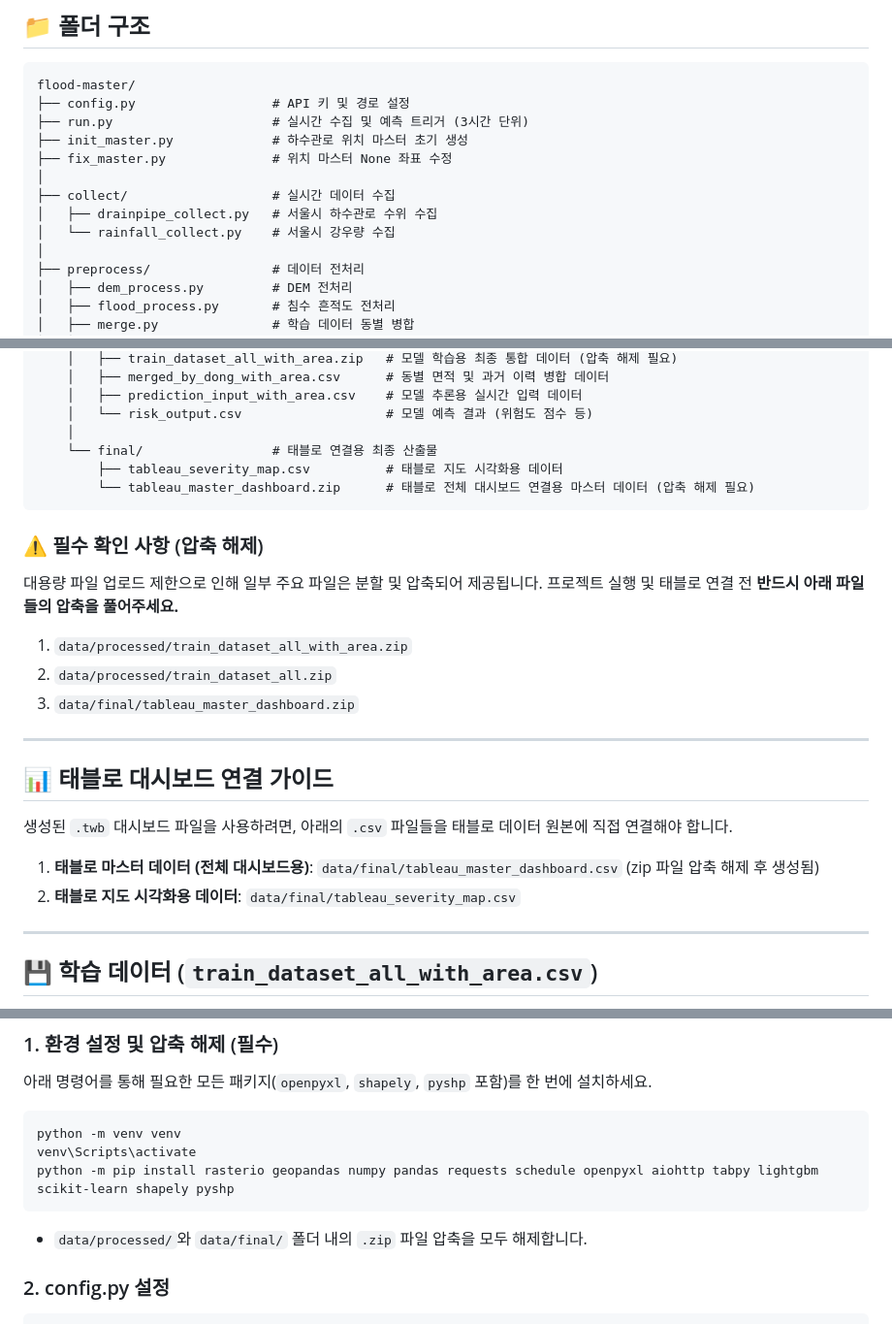
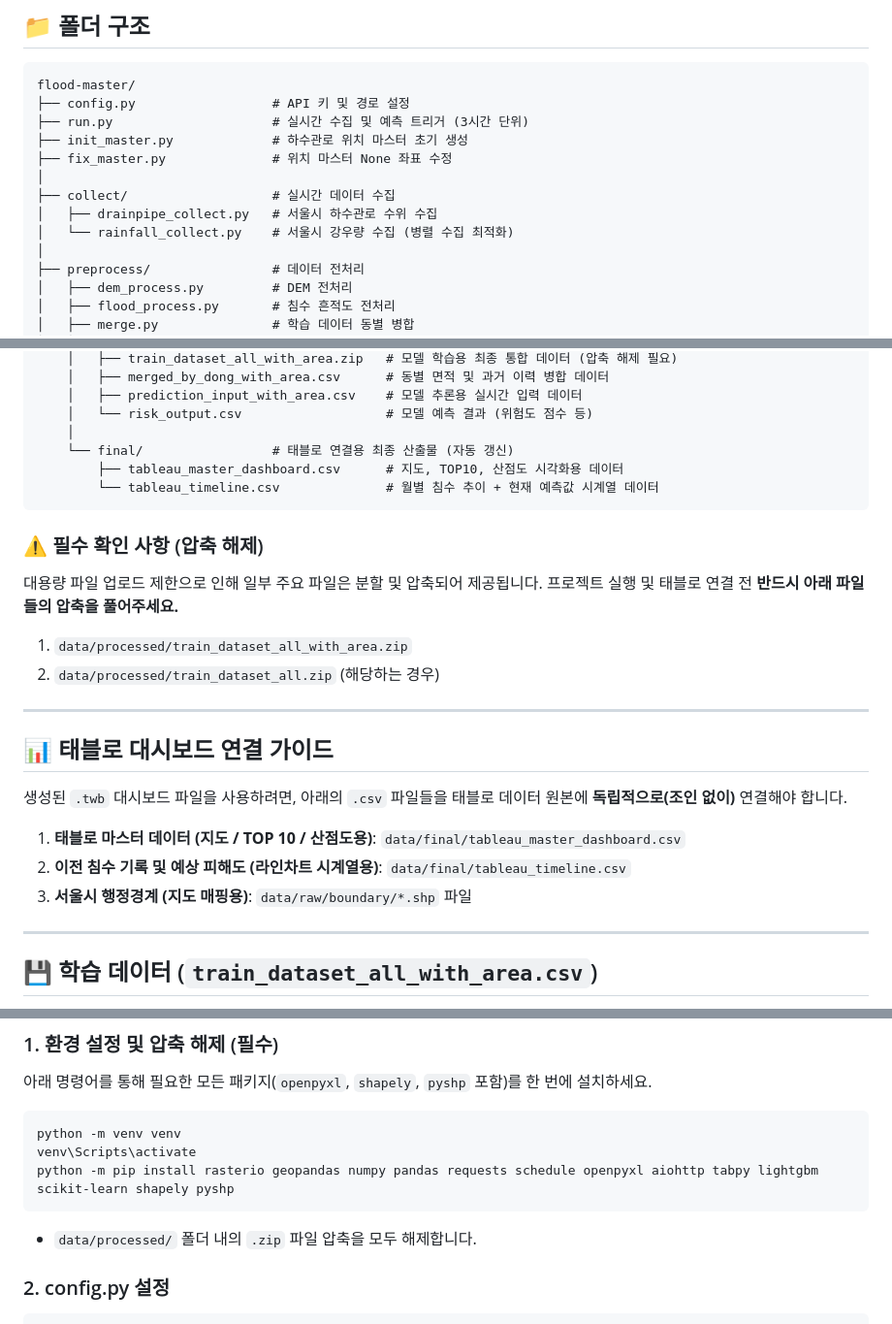
Before and after one commit to Kimcrystal1004/flood-prediction, a Markdown page: README.md, 3 parts joined by grey strips. Shown at 97% size. Rendered like a GitHub page.

Commit message:
docs: README 최신화 (태블로 시각화 및 최신 구조 반영)

```diff
--- a/README.md
+++ b/README.md
@@ -16,7 +16,7 @@ flood-master/
 │
 ├── collect/                   # 실시간 데이터 수집
 │   ├── drainpipe_collect.py   # 서울시 하수관로 수위 수집
-│   └── rainfall_collect.py    # 서울시 강우량 수집
+│   └── rainfall_collect.py    # 서울시 강우량 수집 (병렬 수집 최적화)
 │
 ├── preprocess/                # 데이터 전처리
 │   ├── dem_process.py         # DEM 전처리
@@ -46,25 +46,25 @@ flood-master/
     │   ├── prediction_input_with_area.csv    # 모델 추론용 실시간 입력 데이터
     │   └── risk_output.csv                   # 모델 예측 결과 (위험도 점수 등)
     │
-    └── final/                 # 태블로 연결용 최종 산출물
-        ├── tableau_severity_map.csv          # 태블로 지도 시각화용 데이터
-        └── tableau_master_dashboard.zip      # 태블로 전체 대시보드 연결용 마스터 데이터 (압축 해제 필요)
+    └── final/                 # 태블로 연결용 최종 산출물 (자동 갱신)
+        ├── tableau_master_dashboard.csv      # 지도, TOP10, 산점도 시각화용 데이터
+        └── tableau_timeline.csv              # 월별 침수 추이 + 현재 예측값 시계열 데이터
 ~~~
 
 ### ⚠️ 필수 확인 사항 (압축 해제)
 대용량 파일 업로드 제한으로 인해 일부 주요 파일은 분할 및 압축되어 제공됩니다. 프로젝트 실행 및 태블로 연결 전 **반드시 아래 파일들의 압축을 풀어주세요.**
 1. `data/processed/train_dataset_all_with_area.zip`
-2. `data/processed/train_dataset_all.zip`
-3. `data/final/tableau_master_dashboard.zip`
+2. `data/processed/train_dataset_all.zip` (해당하는 경우)
 
 ***
 
 ## 📊 태블로 대시보드 연결 가이드
 
-생성된 `.twb` 대시보드 파일을 사용하려면, 아래의 `.csv` 파일들을 태블로 데이터 원본에 직접 연결해야 합니다.
+생성된 `.twb` 대시보드 파일을 사용하려면, 아래의 `.csv` 파일들을 태블로 데이터 원본에 **독립적으로(조인 없이)** 연결해야 합니다.
 
-1. **태블로 마스터 데이터 (전체 대시보드용)**: `data/final/tableau_master_dashboard.csv` (zip 파일 압축 해제 후 생성됨)
-2. **태블로 지도 시각화용 데이터**: `data/final/tableau_severity_map.csv`
+1. **태블로 마스터 데이터 (지도 / TOP 10 / 산점도용)**: `data/final/tableau_master_dashboard.csv`
+2. **이전 침수 기록 및 예상 피해도 (라인차트 시계열용)**: `data/final/tableau_timeline.csv`
+3. **서울시 행정경계 (지도 매핑용)**: `data/raw/boundary/*.shp` 파일
 
 ***
 
@@ -115,7 +115,7 @@ python -m venv venv
 venv\Scripts\activate
 python -m pip install rasterio geopandas numpy pandas requests schedule openpyxl aiohttp tabpy lightgbm scikit-learn shapely pyshp
 ~~~
-* `data/processed/`와 `data/final/` 폴더 내의 `.zip` 파일 압축을 모두 해제합니다.
+* `data/processed/` 폴더 내의 `.zip` 파일 압축을 모두 해제합니다.
 
 ### 2. config.py 설정
 ~~~python
```
